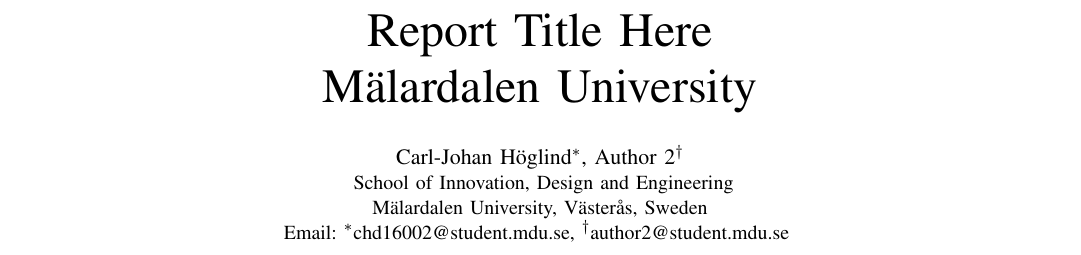
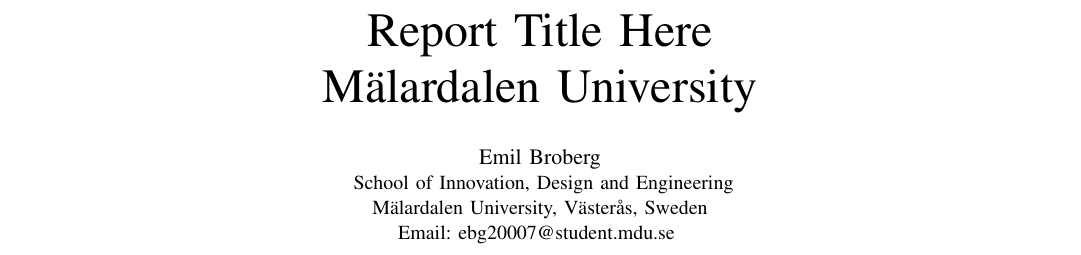
Before and after one commit to emiilbro/DVA482, a LaTeX problem sheet (Assignment1/main.tex, which reads Assignment1/setup/author.tex): part of page 1 of 2, cut so that both start at the same text. Compiled offline with pdfLaTeX; a missing font is replaced by an installed copy or a similar font; a LaTeX package or settings file that is missing is left out.

Commit message:
Committed som changes boyyy

```diff
--- a/Assignment1/main.tex
+++ b/Assignment1/main.tex
@@ -1,4 +1,4 @@
-\documentclass[conference, twocolumn]{IEEEtran} % Replace onecolumn with twocolumn if needed
+\documentclass[conference, onecolumn]{IEEEtran} % Replace onecolumn with twocolumn if needed
 \input{setup/preamble}
 \input{setup/acronym}
 
--- a/Assignment1/setup/author.tex
+++ b/Assignment1/setup/author.tex
@@ -1,12 +1,10 @@
 \author{\IEEEauthorblockN{
-Carl-Johan Höglind\IEEEauthorrefmark{1},
-Author 2\IEEEauthorrefmark{2}
+Emil Broberg
 }
 
 \IEEEauthorblockA{
 School of Innovation, Design and Engineering\\
 Mälardalen University, Västerås, Sweden\\
 Email:
-\IEEEauthorrefmark{1}chd16002@student.mdu.se,
-\IEEEauthorrefmark{2}author2@student.mdu.se
+ebg20007@student.mdu.se
 }}
```
Also changed, not shown: Assignment1/sections/rumpa.tex (deleted, +0 -3 lines), Assignment1/main.pdf, 2 other files.
